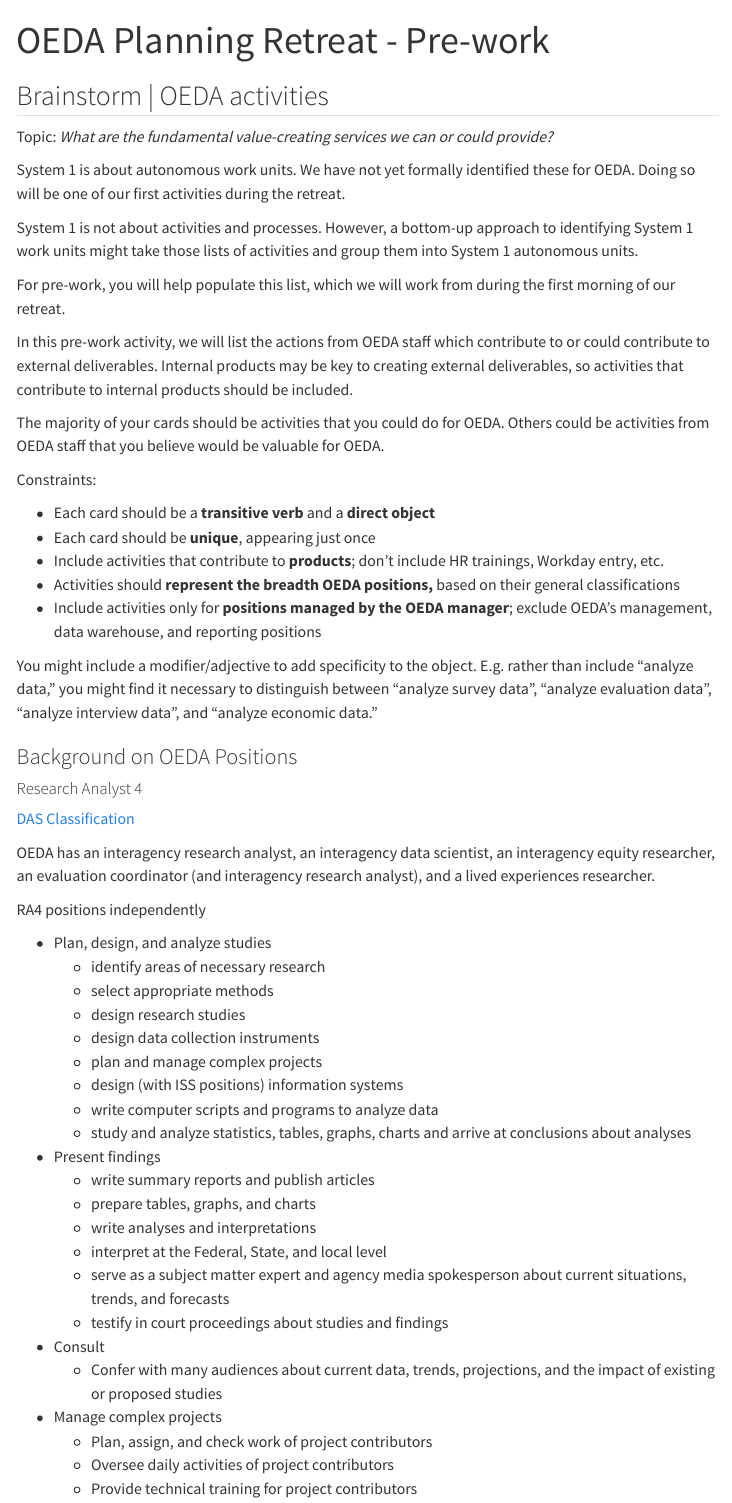
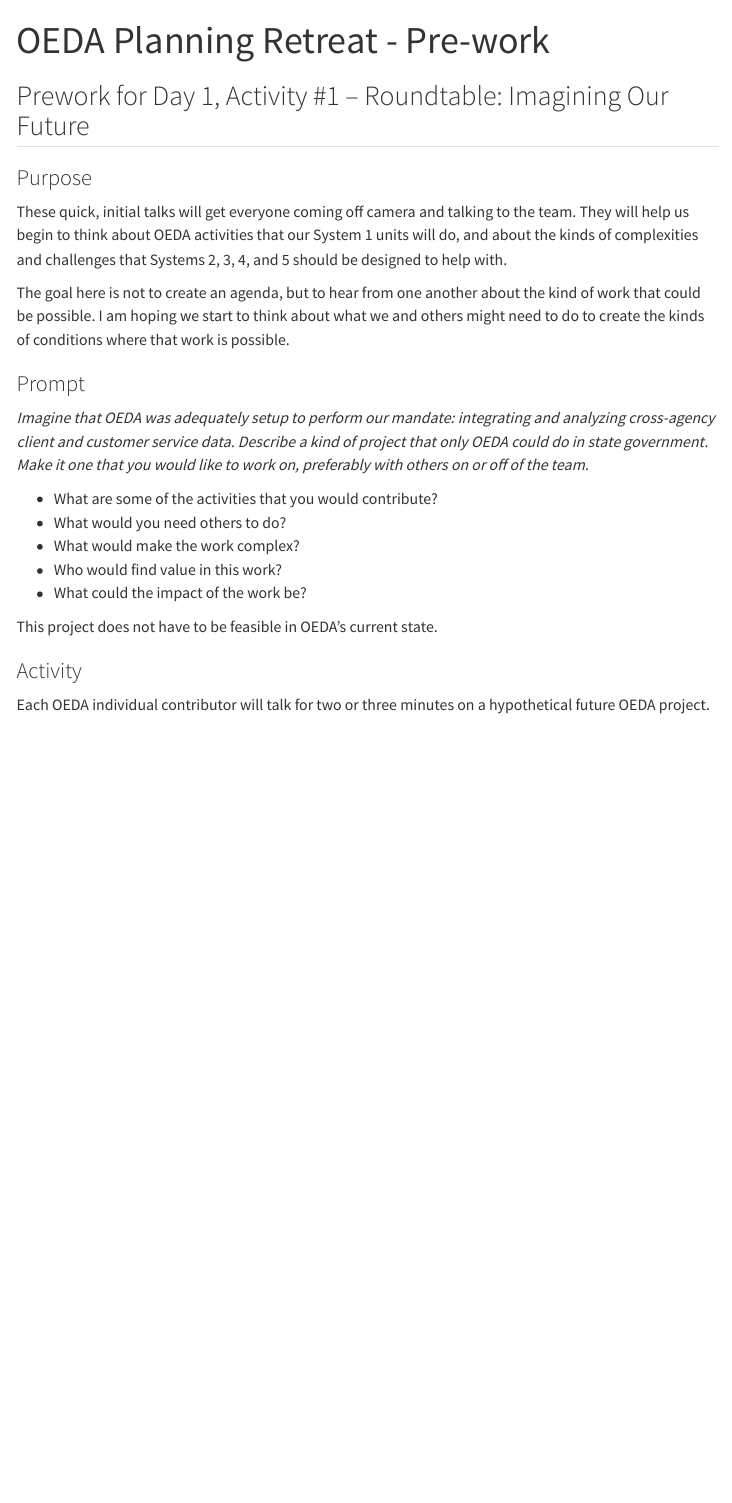
Before and after one commit to ODHS-ORRAI/2025-team-retreat, a Quarto document (retreat_day_00_prework.qmd): the page in a window 1100 px wide, from its top. Rendered offline with R 4.5, knitr and Pandoc in place of Quarto, with nearby package versions; menus at the side of the page are left out.

Commit message:
Add prework page and nav

```diff
--- a/_quarto.yml
+++ b/_quarto.yml
@@ -10,6 +10,8 @@ website:
         text: Home
       - href: tech.qmd
         text: Tech guide
+      - href: retreat_day_00_prework.qmd
+        text: Pre-work
       - href: retreat_day_01_am.qmd
         text: Day 1 | AM
       - href: retreat_day_01_pm.qmd
--- a/retreat_day_00_prework.qmd
+++ b/retreat_day_00_prework.qmd
@@ -2,59 +2,26 @@
 title: "OEDA Planning Retreat - Pre-work"
 ---
 
-## Brainstorm \| OEDA activities
+## Prework for Day 1, Activity #1 -- Roundtable: Imagining Our Future
 
-Topic: *What are the fundamental value-creating services we can or could provide?*
+### Purpose
 
-System 1 is about autonomous work units. We have not yet formally identified these for OEDA. Doing so will be one of our first activities during the retreat.
+These quick, initial talks will get everyone coming off camera and talking to the team. They will help us begin to think about OEDA activities that our System 1 units will do, and about the kinds of complexities and challenges that Systems 2, 3, 4, and 5 should be designed to help with.
 
-System 1 is not about activities and processes. However, a bottom-up approach to identifying System 1 work units might take those lists of activities and group them into System 1 autonomous units.
+The goal here is not to create an agenda, but to hear from one another about the kind of work that could be possible. I am hoping we start to think about what we and others might need to do to create the kinds of conditions where that work is possible.
 
-For pre-work, you will help populate this list, which we will work from during the first morning of our retreat.
+### Prompt
 
-In this pre-work activity, we will list the actions from OEDA staff which contribute to or could contribute to external deliverables. Internal products may be key to creating external deliverables, so activities that contribute to internal products should be included.
+*Imagine that OEDA was adequately setup to perform our mandate: integrating and analyzing cross-agency client and customer service data. Describe a kind of project that only OEDA could do in state government. Make it one that you would like to work on, preferably with others on or off of the team.*
 
-The majority of your cards should be activities that you could do for OEDA. Others could be activities from OEDA staff that you believe would be valuable for OEDA.
+-   What are some of the activities that you would contribute?
+-   What would you need others to do?
+-   What would make the work complex?
+-   Who would find value in this work?
+-   What could the impact of the work be?
 
-Constraints:
+This project does not have to be feasible in OEDA's current state.
 
--   Each card should be a **transitive verb** and a **direct object**
--   Each card should be **unique**, appearing just once
--   Include activities that contribute to **products**; don't include HR trainings, Workday entry, etc.
--   Activities should **represent the breadth OEDA positions,** based on their general classifications
--   Include activities only for **positions managed by the OEDA manager**; exclude OEDA's management, data warehouse, and reporting positions
+### Activity
 
-You might include a modifier/adjective to add specificity to the object. E.g. rather than include "analyze data," you might find it necessary to distinguish between "analyze survey data", "analyze evaluation data", "analyze interview data", and "analyze economic data."
-
-### Background on OEDA Positions
-
-#### Research Analyst 4
-
-[DAS Classification](https://apps.oregon.gov/DAS/Classification-Compensation/JobProfile/Title/ResearchAnalyst4/JobProfileCode/1118/Category/GeneralGovernment)
-
-OEDA has an interagency research analyst, an interagency data scientist, an interagency equity researcher, an evaluation coordinator (and interagency research analyst), and a lived experiences researcher.
-
-RA4 positions independently
-
--   Plan, design, and analyze studies
-    -   identify areas of necessary research
-    -   select appropriate methods
-    -   design research studies
-    -   design data collection instruments
-    -   plan and manage complex projects
-    -   design (with ISS positions) information systems
-    -   write computer scripts and programs to analyze data
-    -   study and analyze statistics, tables, graphs, charts and arrive at conclusions about analyses
--   Present findings
-    -   write summary reports and publish articles
-    -   prepare tables, graphs, and charts
-    -   write analyses and interpretations
-    -   interpret at the Federal, State, and local level
-    -   serve as a subject matter expert and agency media spokesperson about current situations, trends, and forecasts
-    -   testify in court proceedings about studies and findings
--   Consult
-    -   Confer with many audiences about current data, trends, projections, and the impact of existing or proposed studies
--   Manage complex projects
-    -   Plan, assign, and check work of project contributors
-    -   Oversee daily activities of project contributors
-    -   Provide technical training for project contributors
+Each OEDA individual contributor will talk for two or three minutes on a hypothetical future OEDA project.
```
Also changed, not shown: index.qmd (+2 -2 lines), docs/search.json, retreat_day_00_prework.qmd (52 more changed lines), 8 other files.
